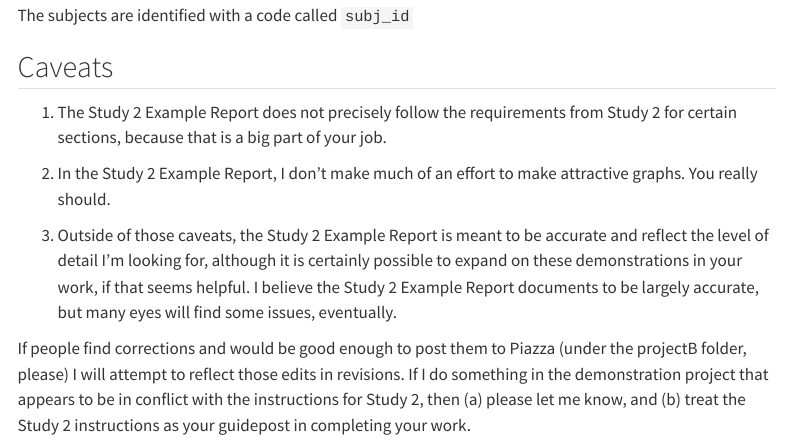
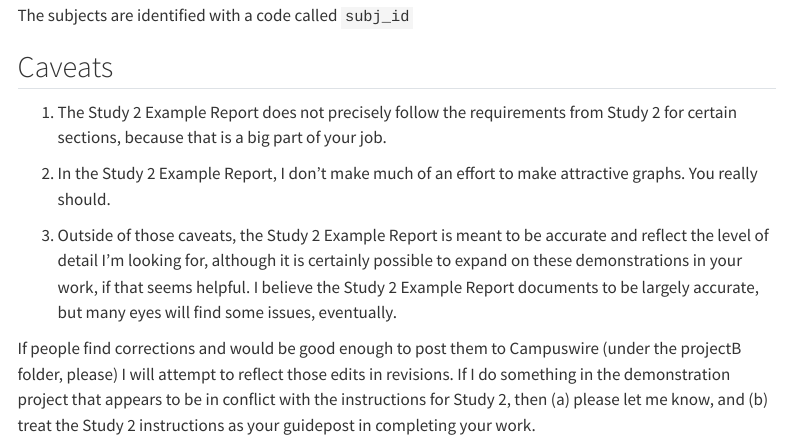
Before and after one commit to THOMASELOVE/431-projectB-2022, a Quarto document (study2c.qmd): the page in a window 1100 px wide, from 730 px down. Rendered offline with R 4.5, knitr and Pandoc in place of Quarto, with nearby package versions; menus at the side of the page are left out.

Commit message:
Update and add tip sheet.

```diff
--- a/study2c.qmd
+++ b/study2c.qmd
@@ -44,4 +44,4 @@ The subjects are identified with a code called `subj_id`
 
 3. Outside of those caveats, the Study 2 Example Report is meant to be accurate and reflect the level of detail I'm looking for, although it is certainly possible to expand on these demonstrations in your work, if that seems helpful. I believe the Study 2 Example Report documents to be largely accurate, but many eyes will find some issues, eventually.
 
-If people find corrections and would be good enough to post them to Piazza (under the projectB folder, please) I will attempt to reflect those edits in revisions. If I do something in the demonstration project that appears to be in conflict with the instructions for Study 2, then (a) please let me know, and (b) treat the Study 2 instructions as your guidepost in completing your work.
+If people find corrections and would be good enough to post them to Campuswire (under the projectB folder, please) I will attempt to reflect those edits in revisions. If I do something in the demonstration project that appears to be in conflict with the instructions for Study 2, then (a) please let me know, and (b) treat the Study 2 instructions as your guidepost in completing your work.
```
Also changed, not shown: docs/search.json, 14 other files.
